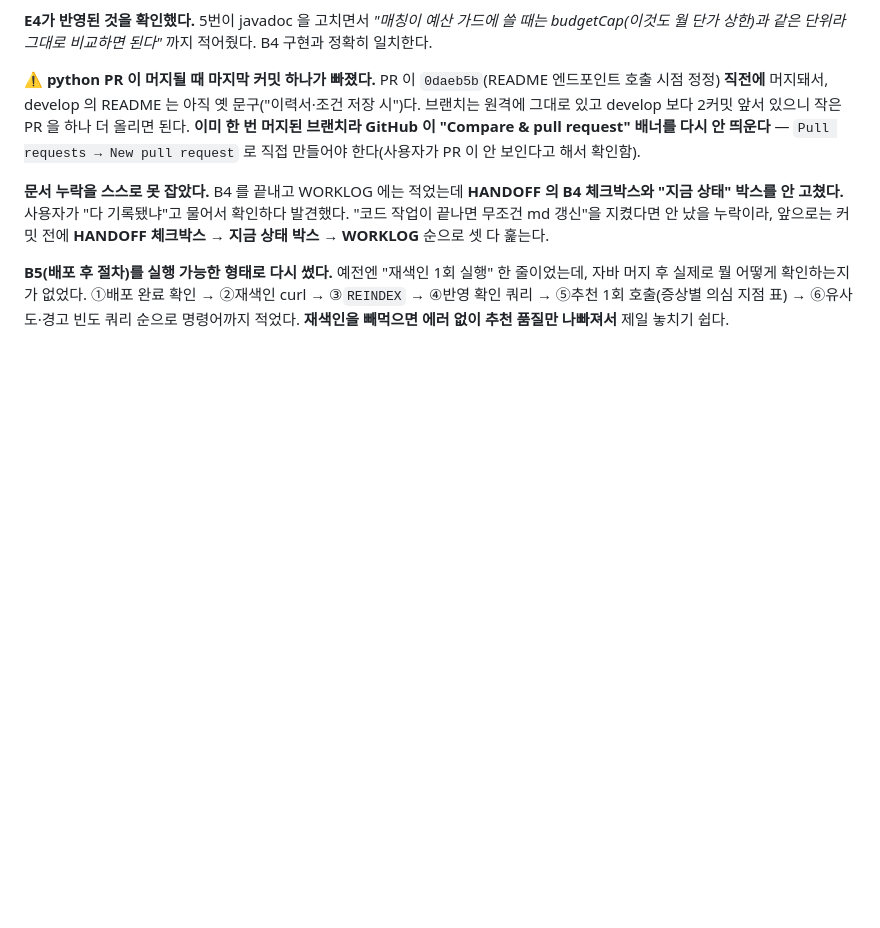
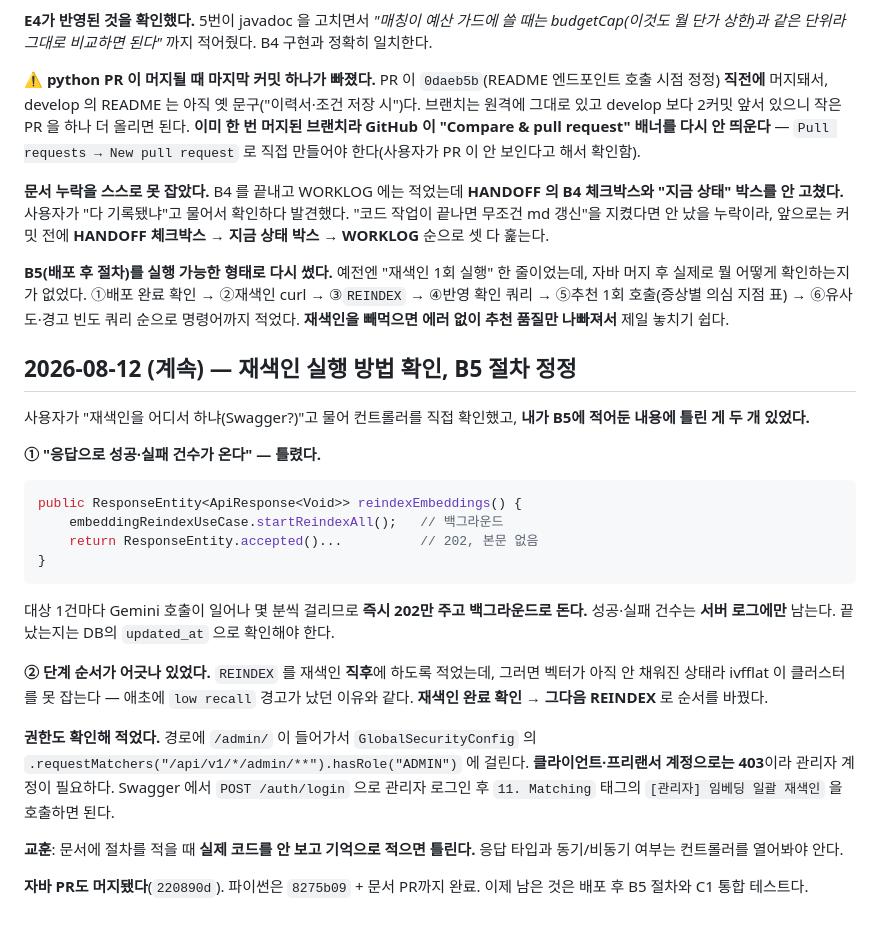
Before and after one commit to 52pairing/Pairing-backend, a Markdown page: .ai/WORKLOG.md, the part around the change. Rendered like a GitHub page; blank space fills up the shorter version.

````diff
--- a/.ai/WORKLOG.md
+++ b/.ai/WORKLOG.md
@@ -1098,3 +1098,35 @@ B4 구현과 정확히 일치한다.
 자바 머지 후 실제로 뭘 어떻게 확인하는지가 없었다. ①배포 완료 확인 → ②재색인 curl →
 ③`REINDEX` → ④반영 확인 쿼리 → ⑤추천 1회 호출(증상별 의심 지점 표) → ⑥유사도·경고 빈도 쿼리
 순으로 명령어까지 적었다. **재색인을 빼먹으면 에러 없이 추천 품질만 나빠져서** 제일 놓치기 쉽다.
+
+## 2026-08-12 (계속) — 재색인 실행 방법 확인, B5 절차 정정
+
+사용자가 "재색인을 어디서 하냐(Swagger?)"고 물어 컨트롤러를 직접 확인했고, **내가 B5에 적어둔
+내용에 틀린 게 두 개 있었다.**
+
+**① "응답으로 성공·실패 건수가 온다" — 틀렸다.**
+
+```java
+public ResponseEntity<ApiResponse<Void>> reindexEmbeddings() {
+    embeddingReindexUseCase.startReindexAll();   // 백그라운드
+    return ResponseEntity.accepted()...          // 202, 본문 없음
+}
+```
+
+대상 1건마다 Gemini 호출이 일어나 몇 분씩 걸리므로 **즉시 202만 주고 백그라운드로 돈다.**
+성공·실패 건수는 **서버 로그에만** 남는다. 끝났는지는 DB의 `updated_at` 으로 확인해야 한다.
+
+**② 단계 순서가 어긋나 있었다.** `REINDEX` 를 재색인 **직후**에 하도록 적었는데, 그러면 벡터가
+아직 안 채워진 상태라 ivfflat 이 클러스터를 못 잡는다 — 애초에 `low recall` 경고가 났던 이유와
+같다. **재색인 완료 확인 → 그다음 REINDEX** 로 순서를 바꿨다.
+
+**권한도 확인해 적었다.** 경로에 `/admin/` 이 들어가서 `GlobalSecurityConfig` 의
+`.requestMatchers("/api/v1/*/admin/**").hasRole("ADMIN")` 에 걸린다. **클라이언트·프리랜서
+계정으로는 403**이라 관리자 계정이 필요하다. Swagger 에서 `POST /auth/login` 으로 관리자 로그인 후
+`11. Matching` 태그의 `[관리자] 임베딩 일괄 재색인` 을 호출하면 된다.
+
+**교훈**: 문서에 절차를 적을 때 **실제 코드를 안 보고 기억으로 적으면 틀린다.** 응답 타입과
+동기/비동기 여부는 컨트롤러를 열어봐야 안다.
+
+**자바 PR도 머지됐다**(`220890d`). 파이썬은 `8275b09` + 문서 PR까지 완료.
+이제 남은 것은 배포 후 B5 절차와 C1 통합 테스트다.
````
Also changed, not shown: .ai/HANDOFF.md (+34 -19 lines).
